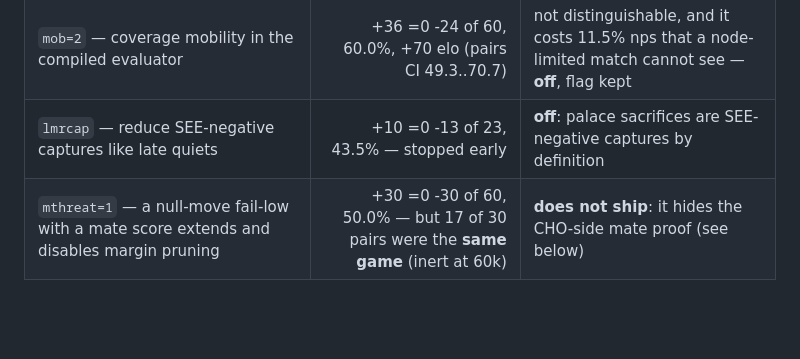
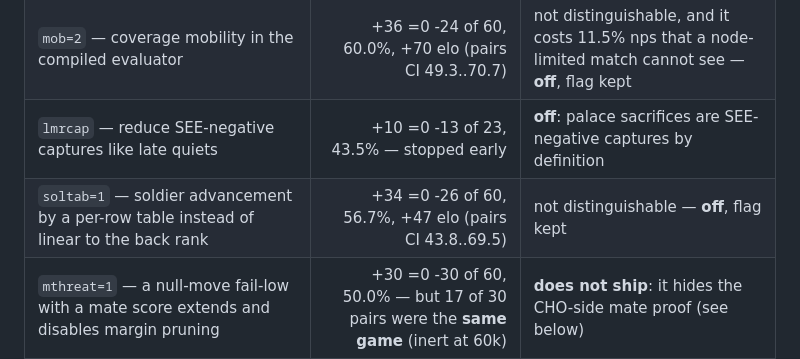
Before and after one commit to g23252a-svg/janggi-engine, a Markdown page: CHANGELOG.md, the part around the change. Drawn GitHub-style; blank space fills up the shorter version.

Commit message:
Record the soltab verdict
Co-Authored-By: Claude Fable 5.1 <noreply@anthropic.com>
Claude-Session: https://claude.ai/code/session_0198QSMozzK4UExKHiC5nK8A

```diff
--- a/CHANGELOG.md
+++ b/CHANGELOG.md
@@ -18,6 +18,7 @@ Every row below is a colour-swapped match at an equal 60k nodes per move,
 | `extbudget=4` — one more check extension per path | +31 =0 -29 of 60, 51.7% (pairs CI 44.4..58.9); 9 of 23 pairs the same game | inert at 60k — judged at 300k, where the defect lives |
 | `mob=2` — coverage mobility in the compiled evaluator | +36 =0 -24 of 60, 60.0%, +70 elo (pairs CI 49.3..70.7) | not distinguishable, and it costs 11.5% nps that a node-limited match cannot see — **off**, flag kept |
 | `lmrcap` — reduce SEE-negative captures like late quiets | +10 =0 -13 of 23, 43.5% — stopped early | **off**: palace sacrifices are SEE-negative captures by definition |
+| `soltab=1` — soldier advancement by a per-row table instead of linear to the back rank | +34 =0 -26 of 60, 56.7%, +47 elo (pairs CI 43.8..69.5) | not distinguishable — **off**, flag kept |
 | `mthreat=1` — a null-move fail-low with a mate score extends and disables margin pruning | +30 =0 -30 of 60, 50.0% — but 17 of 30 pairs were the **same game** (inert at 60k) | **does not ship**: it hides the CHO-side mate proof (see below) |
 
 `histmalus` is the principled fix for the finding in the 1.0.0 correction below
```
